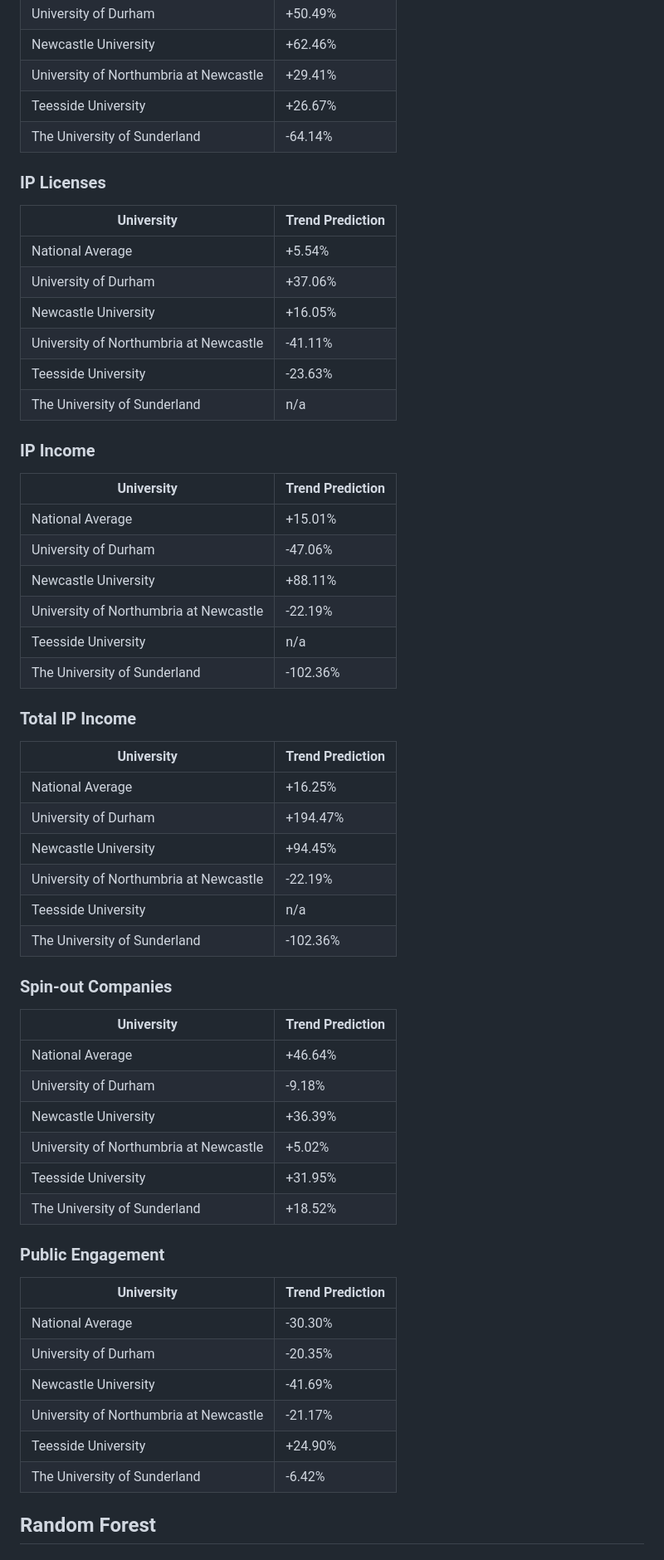
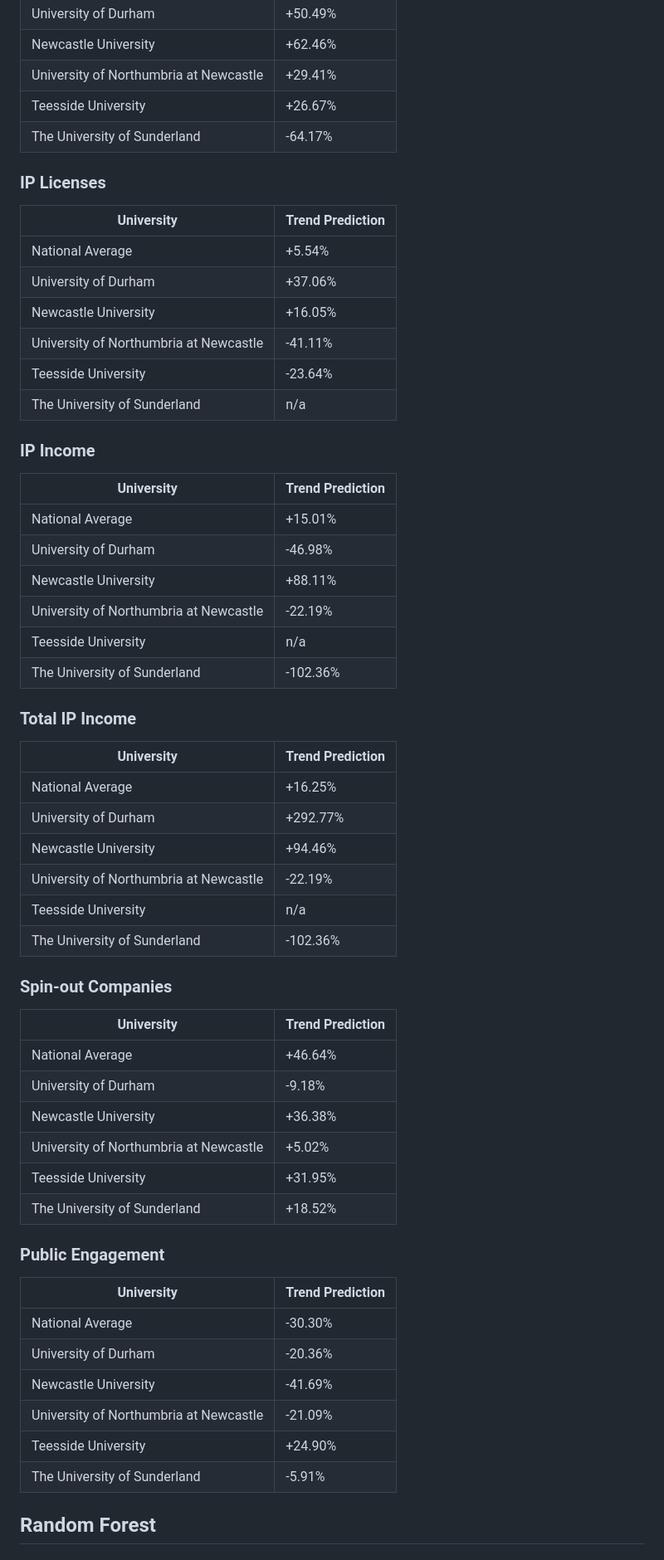
Before and after one commit to xvsfvv/HE-BCI-Analysis-Project, a Markdown page: 8.trend_prediction.md, the part around one of its changes. Shown at 83% size. GitHub-like rendering.

```diff
--- a/8.trend_prediction.md
+++ b/8.trend_prediction.md
@@ -167,7 +167,7 @@
 | Newcastle University | +62.46% |
 | University of Northumbria at Newcastle | +29.41% |
 | Teesside University | +26.67% |
-| The University of Sunderland | -64.14% |
+| The University of Sunderland | -64.17% |
 
 ### IP Licenses
 
@@ -177,7 +177,7 @@
 | University of Durham | +37.06% |
 | Newcastle University | +16.05% |
 | University of Northumbria at Newcastle | -41.11% |
-| Teesside University | -23.63% |
+| Teesside University | -23.64% |
 | The University of Sunderland | n/a |
 
 ### IP Income
@@ -185,7 +185,7 @@
 | University | Trend Prediction |
 |------------|------------------|
 | National Average | +15.01% |
-| University of Durham | -47.06% |
+| University of Durham | -46.98% |
 | Newcastle University | +88.11% |
 | University of Northumbria at Newcastle | -22.19% |
 | Teesside University | n/a |
@@ -196,8 +196,8 @@
 | University | Trend Prediction |
 |------------|------------------|
 | National Average | +16.25% |
-| University of Durham | +194.47% |
-| Newcastle University | +94.45% |
+| University of Durham | +292.77% |
+| Newcastle University | +94.46% |
 | University of Northumbria at Newcastle | -22.19% |
 | Teesside University | n/a |
 | The University of Sunderland | -102.36% |
@@ -208,7 +208,7 @@
 |------------|------------------|
 | National Average | +46.64% |
 | University of Durham | -9.18% |
-| Newcastle University | +36.39% |
+| Newcastle University | +36.38% |
 | University of Northumbria at Newcastle | +5.02% |
 | Teesside University | +31.95% |
 | The University of Sunderland | +18.52% |
@@ -218,11 +218,11 @@
 | University | Trend Prediction |
 |------------|------------------|
 | National Average | -30.30% |
-| University of Durham | -20.35% |
+| University of Durham | -20.36% |
 | Newcastle University | -41.69% |
-| University of Northumbria at Newcastle | -21.17% |
+| University of Northumbria at Newcastle | -21.09% |
 | Teesside University | +24.90% |
-| The University of Sunderland | -6.42% |
+| The University of Sunderland | -5.91% |
 
 ## Random Forest
 
```
Also changed, not shown: other parts of 8.trend_prediction.md (+12 -12 lines).
